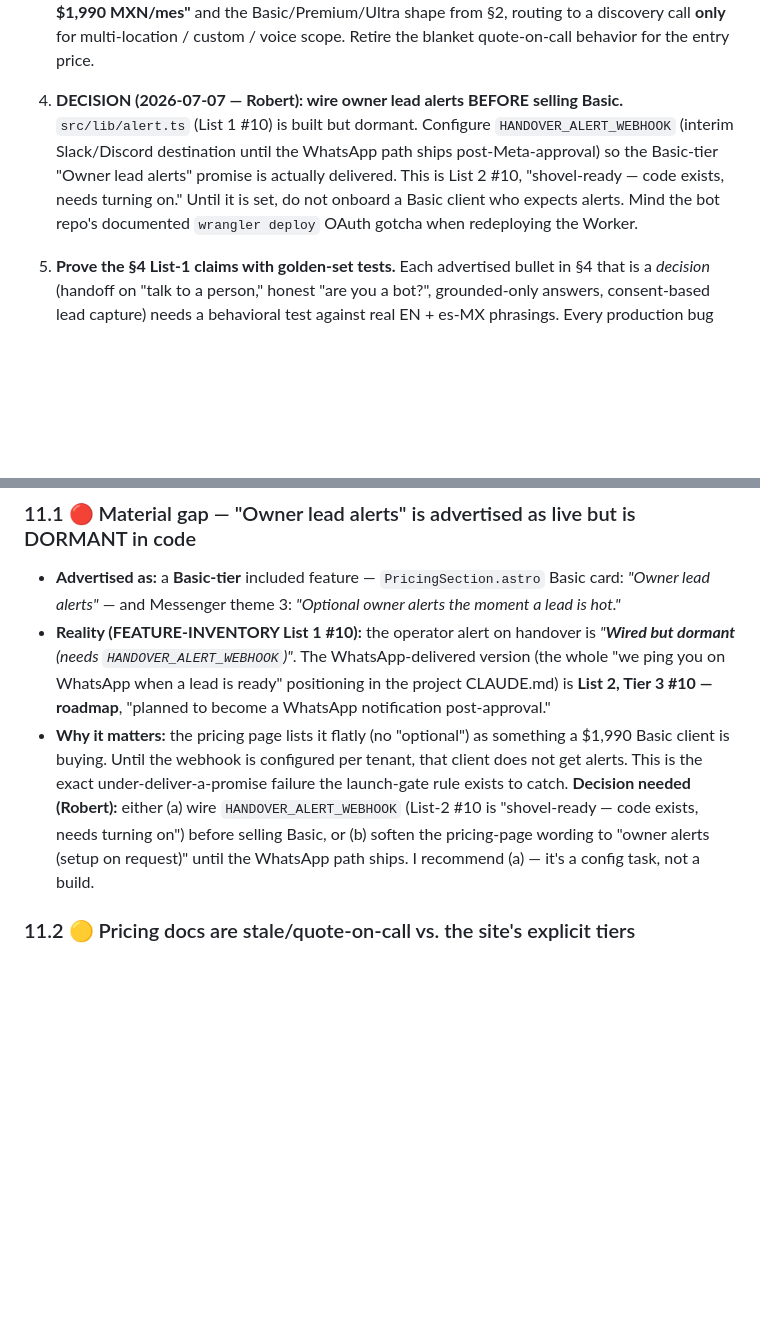
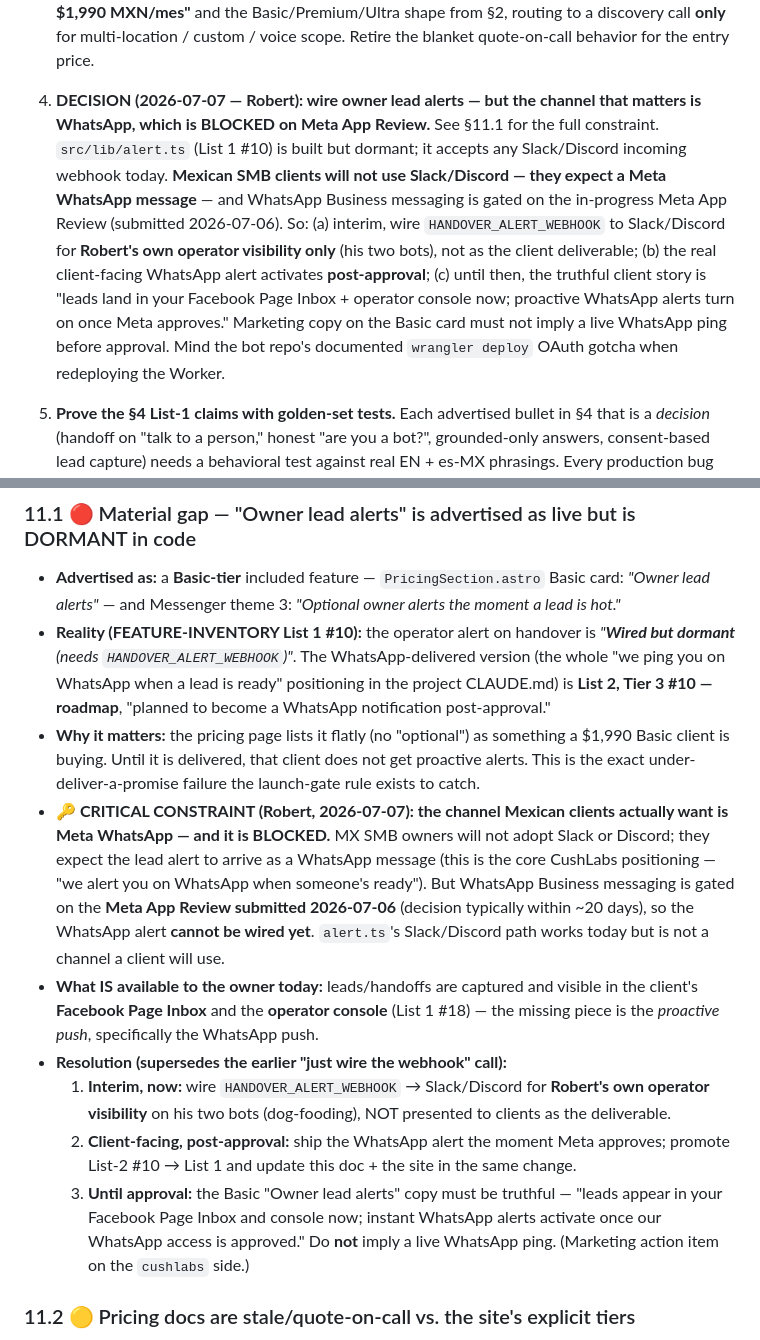
Before and after one commit to RCushmaniii/cushlabs, a Markdown page: docs/strategy/ADVERTISED-COMMITMENTS.md, 2 parts joined by grey strips. GitHub-like rendering; blank space fills up the shorter version.

Commit message:
docs(strategy): document WhatsApp-alert constraint (MX clients expect WhatsApp; blocked on Meta App Review)
Co-Authored-By: Claude Opus 4.8 (1M context) <noreply@anthropic.com>

```diff
--- a/docs/strategy/ADVERTISED-COMMITMENTS.md
+++ b/docs/strategy/ADVERTISED-COMMITMENTS.md
@@ -315,12 +315,16 @@ directly. Do the following to establish durable connectivity:
    **"desde $1,990 MXN/mes"** and the Basic/Premium/Ultra shape from §2, routing to a discovery call **only**
    for multi-location / custom / voice scope. Retire the blanket quote-on-call behavior for the entry price.
 
-4. **DECISION (2026-07-07 — Robert): wire owner lead alerts BEFORE selling Basic.** `src/lib/alert.ts`
-   (List 1 #10) is built but dormant. Configure `HANDOVER_ALERT_WEBHOOK` (interim Slack/Discord destination
-   until the WhatsApp path ships post-Meta-approval) so the Basic-tier "Owner lead alerts" promise is
-   actually delivered. This is List 2 #10, "shovel-ready — code exists, needs turning on." Until it is set,
-   do not onboard a Basic client who expects alerts. Mind the bot repo's documented `wrangler deploy` OAuth
-   gotcha when redeploying the Worker.
+4. **DECISION (2026-07-07 — Robert): wire owner lead alerts — but the channel that matters is WhatsApp,
+   which is BLOCKED on Meta App Review.** See §11.1 for the full constraint. `src/lib/alert.ts` (List 1 #10)
+   is built but dormant; it accepts any Slack/Discord incoming webhook today. **Mexican SMB clients will not
+   use Slack/Discord — they expect a Meta WhatsApp message** — and WhatsApp Business messaging is gated on
+   the in-progress Meta App Review (submitted 2026-07-06). So: (a) interim, wire `HANDOVER_ALERT_WEBHOOK` to
+   Slack/Discord for **Robert's own operator visibility only** (his two bots), not as the client deliverable;
+   (b) the real client-facing WhatsApp alert activates **post-approval**; (c) until then, the truthful client
+   story is "leads land in your Facebook Page Inbox + operator console now; proactive WhatsApp alerts turn on
+   once Meta approves." Marketing copy on the Basic card must not imply a live WhatsApp ping before approval.
+   Mind the bot repo's documented `wrangler deploy` OAuth gotcha when redeploying the Worker.
 5. **Prove the §4 List-1 claims with golden-set tests.** Each advertised bullet in §4 that is a _decision_
    (handoff on "talk to a person," honest "are you a bot?", grounded-only answers, consent-based lead
    capture) needs a behavioral test against real EN + es-MX phrasings. Every production bug becomes a
@@ -358,11 +362,25 @@ gap and a few precision nuances.**
   when a lead is ready" positioning in the project CLAUDE.md) is **List 2, Tier 3 #10 — roadmap**, "planned
   to become a WhatsApp notification post-approval."
 - **Why it matters:** the pricing page lists it flatly (no "optional") as something a $1,990 Basic client
-  is buying. Until the webhook is configured per tenant, that client does not get alerts. This is the
-  exact under-deliver-a-promise failure the launch-gate rule exists to catch. **Decision needed (Robert):**
-  either (a) wire `HANDOVER_ALERT_WEBHOOK` (List-2 #10 is "shovel-ready — code exists, needs turning on")
-  before selling Basic, or (b) soften the pricing-page wording to "owner alerts (setup on request)" until
-  the WhatsApp path ships. I recommend (a) — it's a config task, not a build.
+  is buying. Until it is delivered, that client does not get proactive alerts. This is the exact
+  under-deliver-a-promise failure the launch-gate rule exists to catch.
+- **🔑 CRITICAL CONSTRAINT (Robert, 2026-07-07): the channel Mexican clients actually want is Meta WhatsApp —
+  and it is BLOCKED.** MX SMB owners will not adopt Slack or Discord; they expect the lead alert to arrive as
+  a WhatsApp message (this is the core CushLabs positioning — "we alert you on WhatsApp when someone's
+  ready"). But WhatsApp Business messaging is gated on the **Meta App Review submitted 2026-07-06** (decision
+  typically within ~20 days), so the WhatsApp alert **cannot be wired yet**. `alert.ts`'s Slack/Discord path
+  works today but is not a channel a client will use.
+- **What IS available to the owner today:** leads/handoffs are captured and visible in the client's
+  **Facebook Page Inbox** and the **operator console** (List 1 #18) — the missing piece is the _proactive
+  push_, specifically the WhatsApp push.
+- **Resolution (supersedes the earlier "just wire the webhook" call):**
+  1. **Interim, now:** wire `HANDOVER_ALERT_WEBHOOK` → Slack/Discord for **Robert's own operator visibility**
+     on his two bots (dog-fooding), NOT presented to clients as the deliverable.
+  2. **Client-facing, post-approval:** ship the WhatsApp alert the moment Meta approves; promote List-2 #10 →
+     List 1 and update this doc + the site in the same change.
+  3. **Until approval:** the Basic "Owner lead alerts" copy must be truthful — "leads appear in your Facebook
+     Page Inbox and console now; instant WhatsApp alerts activate once our WhatsApp access is approved."
+     Do **not** imply a live WhatsApp ping. (Marketing action item on the `cushlabs` side.)
 
 ### 11.2 🟡 Pricing docs are stale/quote-on-call vs. the site's explicit tiers
 
```
